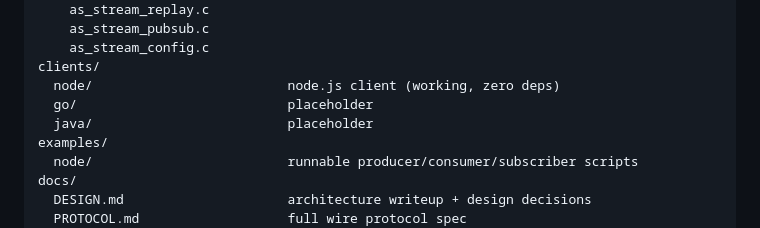
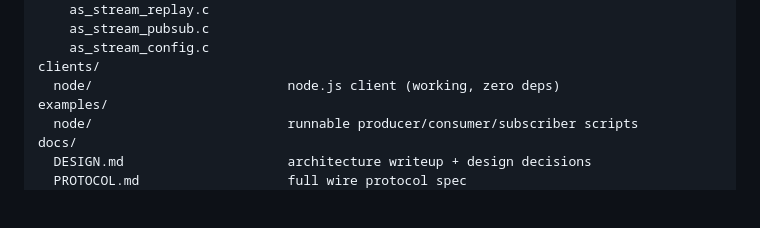
Before and after one commit to aerostream-aerospike/aerostream, a Markdown page: README.md, the part around the change. Rendered like a GitHub page; blank space fills up the shorter version.

```diff
--- a/README.md
+++ b/README.md
@@ -49,8 +49,6 @@ aerospike-server/               git submodule (aerospike server source)
     as_stream_config.c
 clients/
   node/                         node.js client (working, zero deps)
-  go/                           placeholder
-  java/                         placeholder
 examples/
   node/                         runnable producer/consumer/subscriber scripts
 docs/
```
